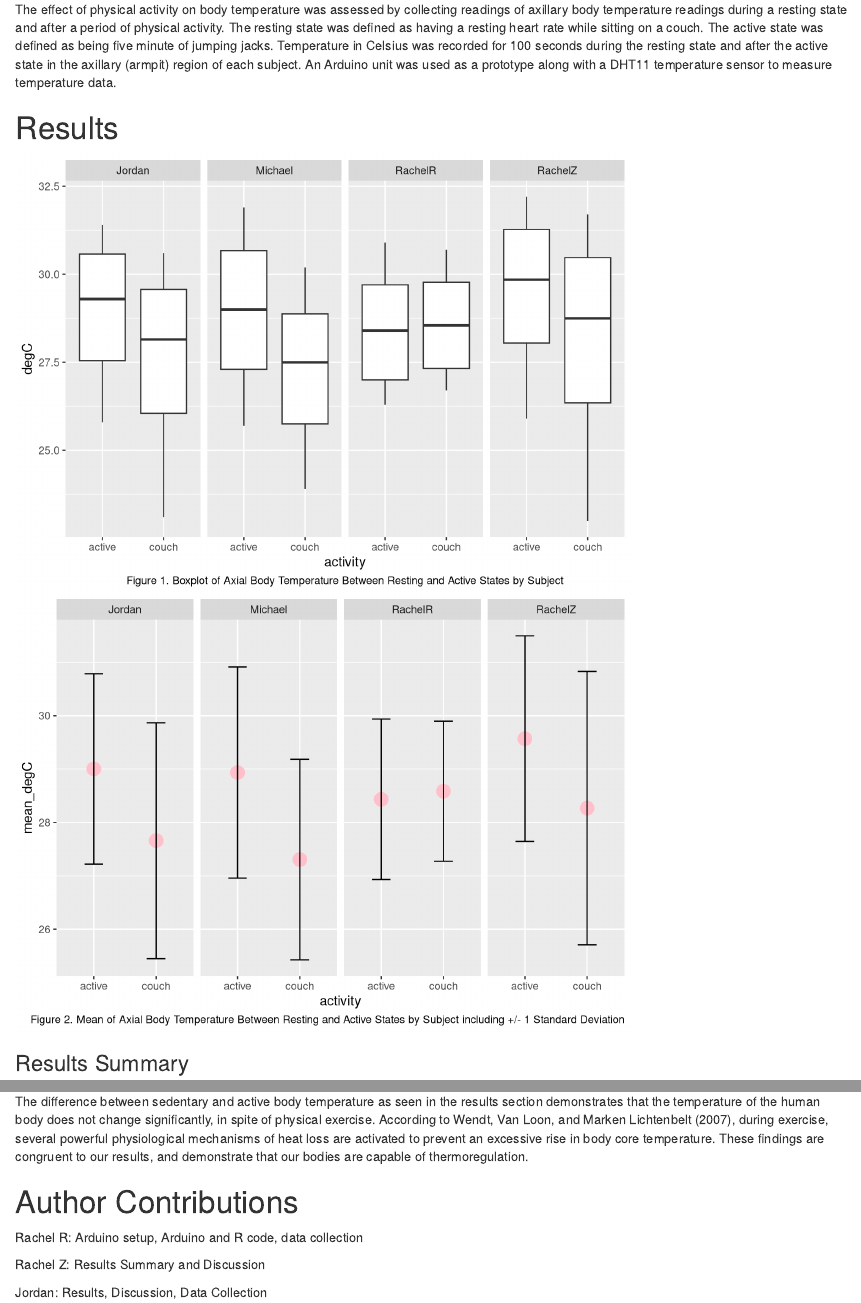
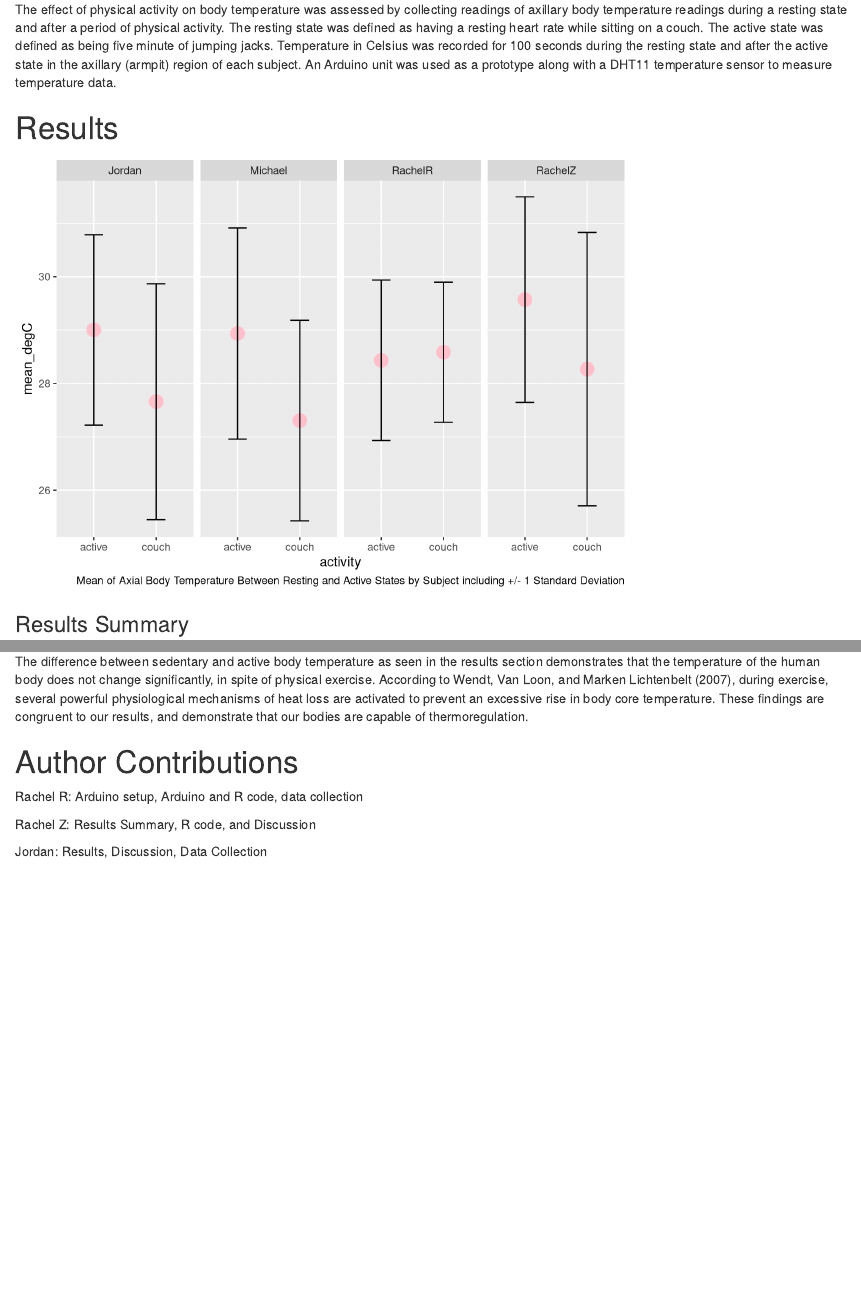
Before and after one commit to bcorgbio/stop-drop-and-code, an R Markdown document (stop-drop-and-code_Mod5_report.Rmd): the page in a window 1100 px wide, from 360 px down, and a second part further down, joined at a grey line. Rendered offline with R 4.5, knitr and Pandoc, with nearby package versions.

Commit message:
project report with 1 figure

````diff
--- a/stop-drop-and-code_Mod5_report.Rmd
+++ b/stop-drop-and-code_Mod5_report.Rmd
@@ -43,12 +43,9 @@ group_by(activity,who)%>%
   print()
 ```
 ```{r, echo=FALSE}
-dat%>%
-  ggplot()+geom_boxplot(aes(x=activity,y=degC))+facet_grid(.~who)+labs(caption="Figure 1. Boxplot of Axial Body Temperature Between Resting and Active States by Subject")+theme(plot.caption=element_text(hjust=0.5) )
-
-#plotting the means +/- 1SD
+#plotting the data, means, +/- 1SD
 mean_temp%>%
-  ggplot(aes(x=activity,y=mean_degC))+geom_point(size=5, color="pink")+facet_grid(.~who)+geom_errorbar(aes(ymin=mean_degC-sd_degC,ymax=mean_degC+sd_degC),width=0.3)+labs(caption="Figure 2. Mean of Axial Body Temperature Between Resting and Active States by Subject including +/- 1 Standard Deviation")
+  ggplot(aes(x=activity,y=mean_degC))+geom_point(size=5, color="pink")+facet_grid(.~who)+geom_errorbar(aes(ymin=mean_degC-sd_degC,ymax=mean_degC+sd_degC),width=0.3)+labs(caption="Mean of Axial Body Temperature Between Resting and Active States by Subject including +/- 1 Standard Deviation")
 ```
 
 ### Results Summary
@@ -65,7 +62,7 @@ The difference between sedentary and active body temperature as seen in the resu
 
 Rachel R: Arduino setup, Arduino and R code, data collection
 
-Rachel Z: Results Summary and Discussion
+Rachel Z: Results Summary, R code, and Discussion
 
 Jordan: Results, Discussion, Data Collection
 
````
Also changed, not shown: stop-drop-and-code_Mod5_report.html.
